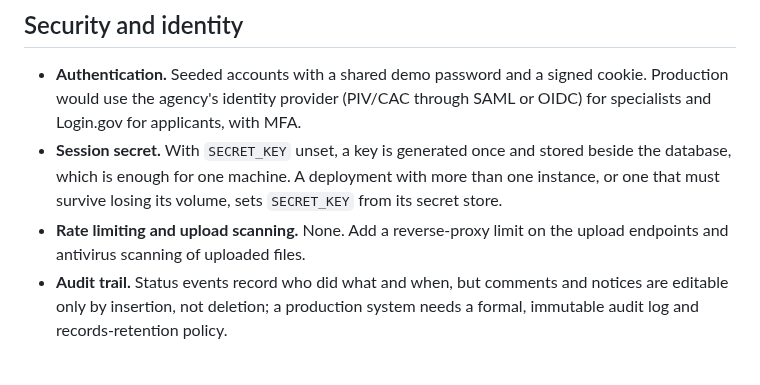
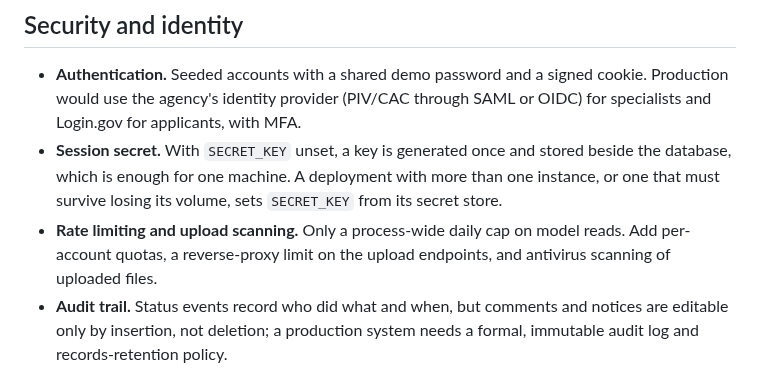
Before and after one commit to ezhucs1/ttb-takehome, a Markdown page: docs/production.md, the part around the change. Drawn GitHub-style.

```diff
--- a/docs/production.md
+++ b/docs/production.md
@@ -11,8 +11,9 @@ need. Ordered roughly by how soon each would matter.
 - **Session secret.** With `SECRET_KEY` unset, a key is generated once and stored beside
   the database, which is enough for one machine. A deployment with more than one instance,
   or one that must survive losing its volume, sets `SECRET_KEY` from its secret store.
-- **Rate limiting and upload scanning.** None. Add a reverse-proxy limit on the upload
-  endpoints and antivirus scanning of uploaded files.
+- **Rate limiting and upload scanning.** Only a process-wide daily cap on model reads.
+  Add per-account quotas, a reverse-proxy limit on the upload endpoints, and antivirus
+  scanning of uploaded files.
 - **Audit trail.** Status events record who did what and when, but comments and notices
   are editable only by insertion, not deletion; a production system needs a formal,
   immutable audit log and records-retention policy.
```
Also changed, not shown: README.md (+10 -1 lines), docs/decisions.md (+18 -1 lines), docs/screenshots/login.png, 14 other files.
